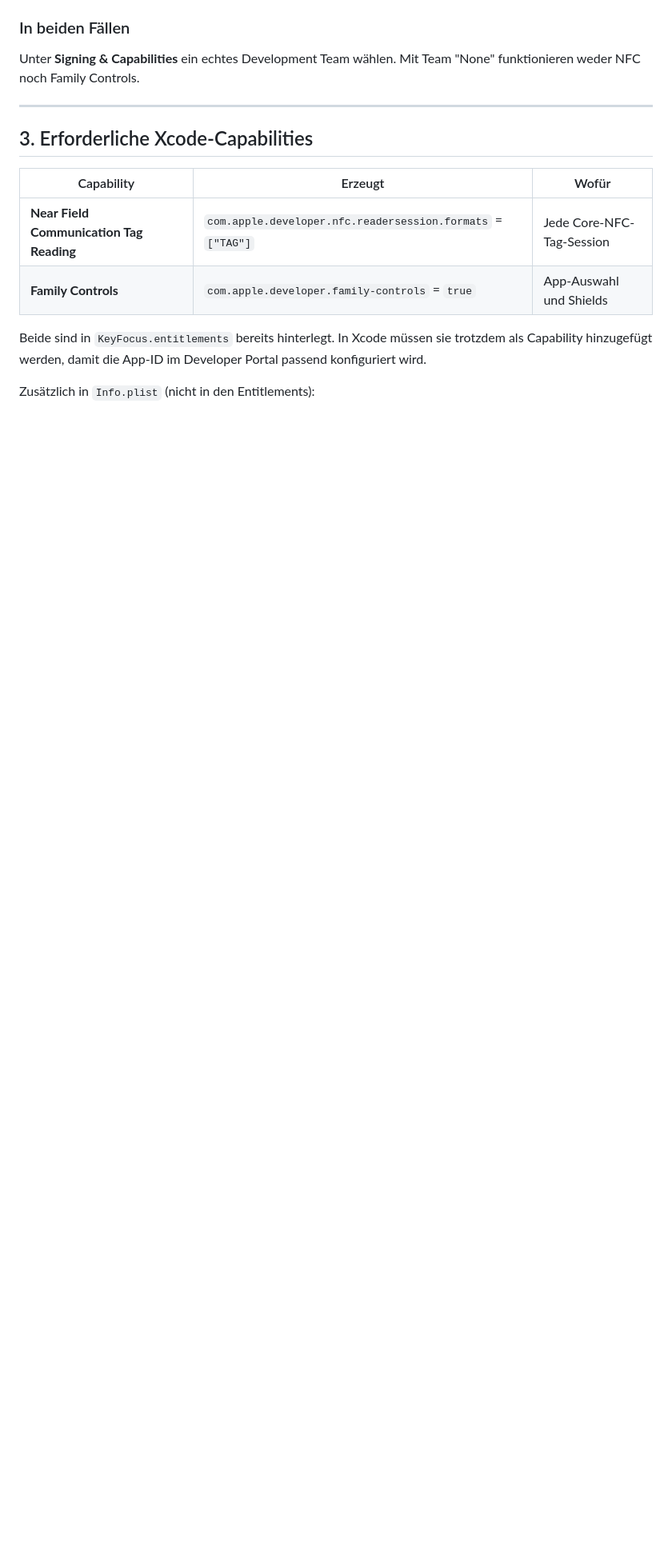
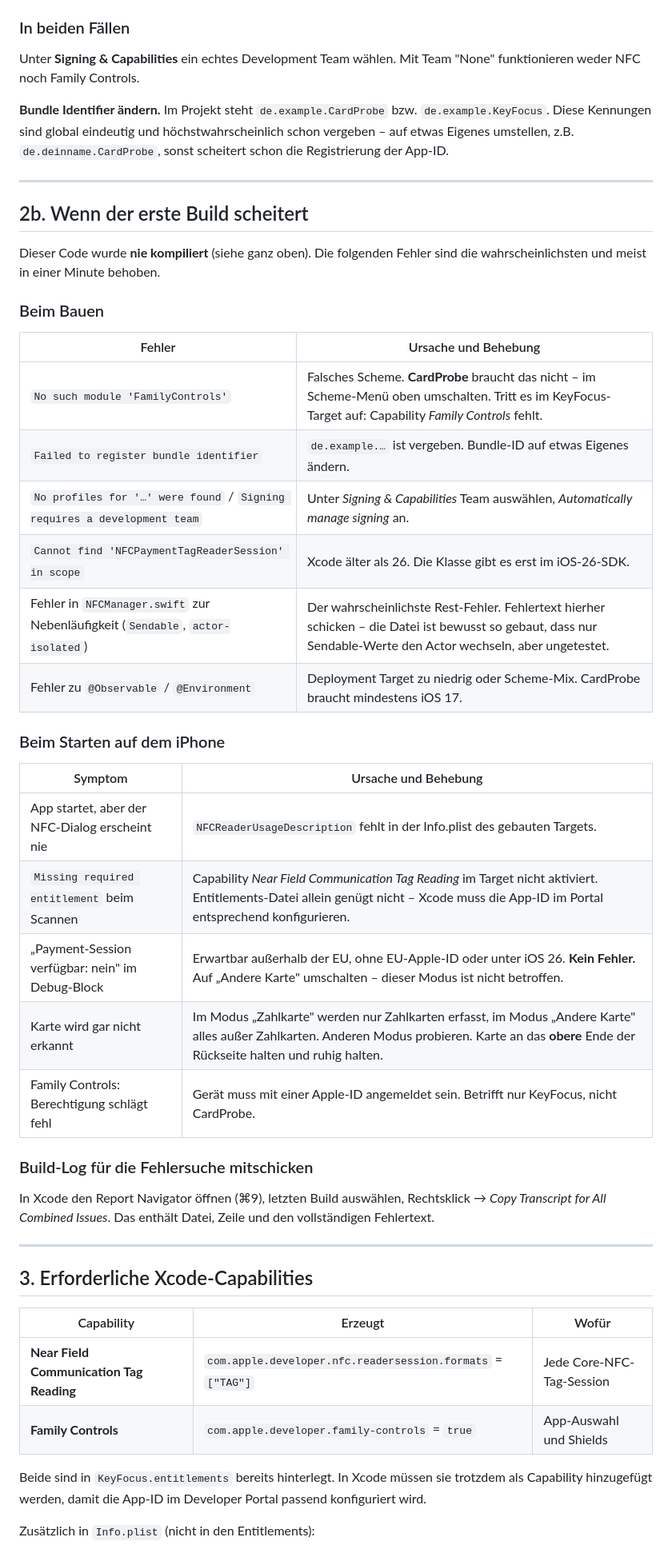
Before and after one commit to aurelh-web/App1, a Markdown page: KeyFocus/SETUP.md, the part around the change. Shown at 80% size. Rendered like a GitHub page; blank space fills up the shorter version.

```diff
--- a/KeyFocus/SETUP.md
+++ b/KeyFocus/SETUP.md
@@ -117,6 +117,45 @@ open KeyFocus.xcodeproj
 
 Unter **Signing & Capabilities** ein echtes Development Team wählen. Mit
 Team "None" funktionieren weder NFC noch Family Controls.
+
+**Bundle Identifier ändern.** Im Projekt steht `de.example.CardProbe` bzw.
+`de.example.KeyFocus`. Diese Kennungen sind global eindeutig und
+höchstwahrscheinlich schon vergeben – auf etwas Eigenes umstellen, z.B.
+`de.deinname.CardProbe`, sonst scheitert schon die Registrierung der App-ID.
+
+---
+
+## 2b. Wenn der erste Build scheitert
+
+Dieser Code wurde **nie kompiliert** (siehe ganz oben). Die folgenden Fehler
+sind die wahrscheinlichsten und meist in einer Minute behoben.
+
+### Beim Bauen
+
+| Fehler | Ursache und Behebung |
+|---|---|
+| `No such module 'FamilyControls'` | Falsches Scheme. **CardProbe** braucht das nicht – im Scheme-Menü oben umschalten. Tritt es im KeyFocus-Target auf: Capability *Family Controls* fehlt. |
+| `Failed to register bundle identifier` | `de.example.…` ist vergeben. Bundle-ID auf etwas Eigenes ändern. |
+| `No profiles for '…' were found` / `Signing requires a development team` | Unter *Signing & Capabilities* Team auswählen, *Automatically manage signing* an. |
+| `Cannot find 'NFCPaymentTagReaderSession' in scope` | Xcode älter als 26. Die Klasse gibt es erst im iOS-26-SDK. |
+| Fehler in `NFCManager.swift` zur Nebenläufigkeit (`Sendable`, `actor-isolated`) | Der wahrscheinlichste Rest-Fehler. Fehlertext hierher schicken – die Datei ist bewusst so gebaut, dass nur Sendable-Werte den Actor wechseln, aber ungetestet. |
+| Fehler zu `@Observable` / `@Environment` | Deployment Target zu niedrig oder Scheme-Mix. CardProbe braucht mindestens iOS 17. |
+
+### Beim Starten auf dem iPhone
+
+| Symptom | Ursache und Behebung |
+|---|---|
+| App startet, aber der NFC-Dialog erscheint nie | `NFCReaderUsageDescription` fehlt in der Info.plist des gebauten Targets. |
+| `Missing required entitlement` beim Scannen | Capability *Near Field Communication Tag Reading* im Target nicht aktiviert. Entitlements-Datei allein genügt nicht – Xcode muss die App-ID im Portal entsprechend konfigurieren. |
+| „Payment-Session verfügbar: nein" im Debug-Block | Erwartbar außerhalb der EU, ohne EU-Apple-ID oder unter iOS 26. **Kein Fehler.** Auf „Andere Karte" umschalten – dieser Modus ist nicht betroffen. |
+| Karte wird gar nicht erkannt | Im Modus „Zahlkarte" werden nur Zahlkarten erfasst, im Modus „Andere Karte" alles außer Zahlkarten. Anderen Modus probieren. Karte an das **obere** Ende der Rückseite halten und ruhig halten. |
+| Family Controls: Berechtigung schlägt fehl | Gerät muss mit einer Apple-ID angemeldet sein. Betrifft nur KeyFocus, nicht CardProbe. |
+
+### Build-Log für die Fehlersuche mitschicken
+
+In Xcode den Report Navigator öffnen (⌘9), letzten Build auswählen,
+Rechtsklick → *Copy Transcript for All Combined Issues*. Das enthält Datei,
+Zeile und den vollständigen Fehlertext.
 
 ---
 
```
Also changed, not shown: README.md (+33 -5 lines).
